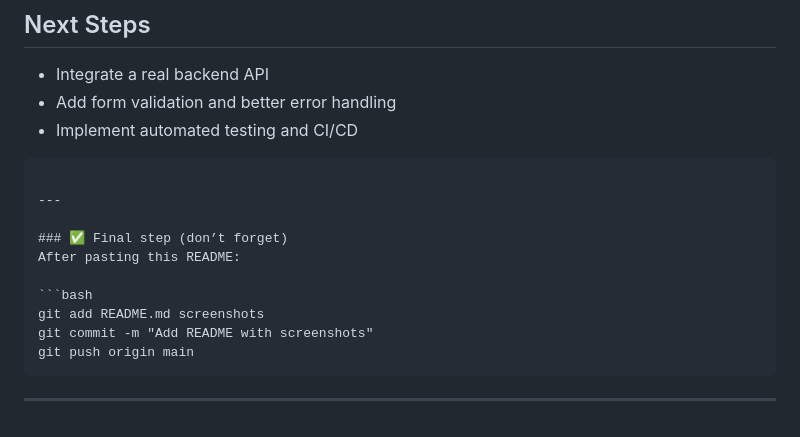
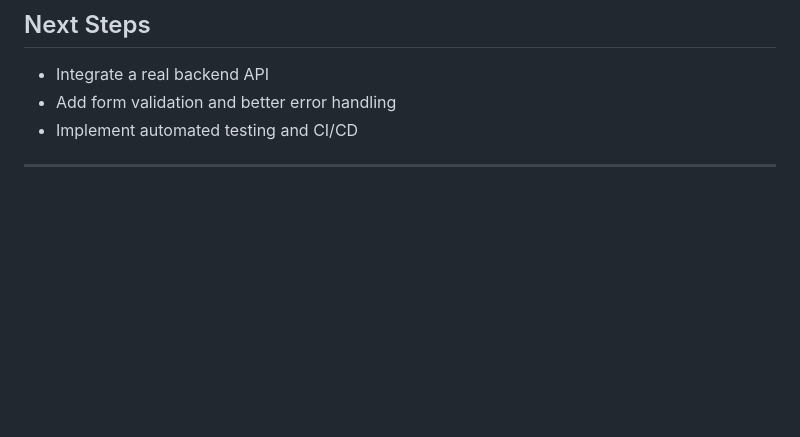
Before and after one commit to SyedSarmadShah/HIT-inventory-system, a Markdown page: README.md, the part around the change. Rendered like a GitHub page; blank space fills up the shorter version.

Commit message:
Clean up final step instructions in README
Removed unnecessary instructions and code blocks from README.

`````diff
--- a/README.md
+++ b/README.md
@@ -163,17 +163,6 @@ Internship Front-End Project
 * Add form validation and better error handling
 * Implement automated testing and CI/CD
 
-````
+
 
 ---
-
-### ✅ Final step (don’t forget)
-After pasting this README:
-
-```bash
-git add README.md screenshots
-git commit -m "Add README with screenshots"
-git push origin main
-````
-
----
`````
